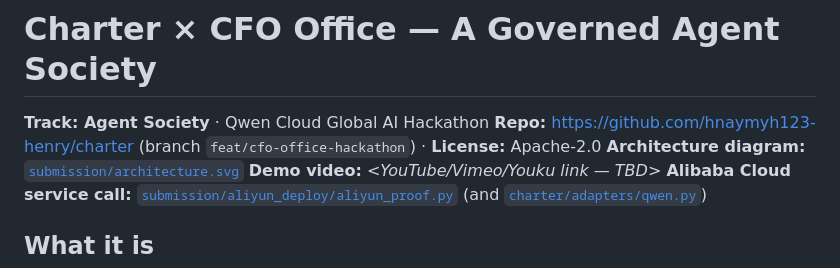
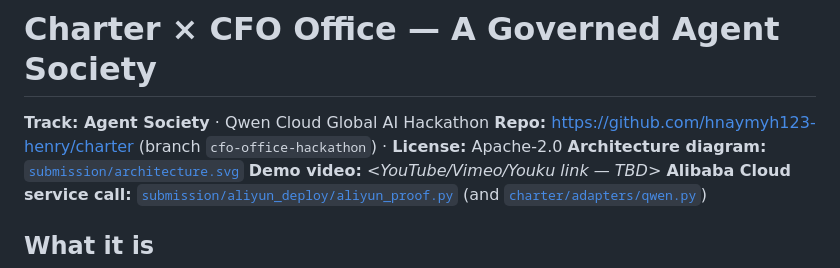
Before and after one commit to hnaymyh123-henry/charter, a Markdown page: submission/SUBMISSION.md, the part around the change. Drawn GitHub-style.

Commit message:
docs(submission): point repo reference at the cfo-office-hackathon branch
Co-Authored-By: Claude Opus 4.8 (1M context) <noreply@anthropic.com>

```diff
--- a/submission/SUBMISSION.md
+++ b/submission/SUBMISSION.md
@@ -1,7 +1,7 @@
 # Charter × CFO Office — A Governed Agent Society
 
 **Track: Agent Society** · Qwen Cloud Global AI Hackathon
-**Repo:** https://github.com/hnaymyh123-henry/charter (branch `feat/cfo-office-hackathon`) · **License:** Apache-2.0
+**Repo:** https://github.com/hnaymyh123-henry/charter (branch `cfo-office-hackathon`) · **License:** Apache-2.0
 **Architecture diagram:** [`submission/architecture.svg`](architecture.svg)
 **Demo video:** _<YouTube/Vimeo/Youku link — TBD>_
 **Alibaba Cloud service call:** [`submission/aliyun_deploy/aliyun_proof.py`](aliyun_deploy/aliyun_proof.py) (and [`charter/adapters/qwen.py`](../charter/adapters/qwen.py))
```
